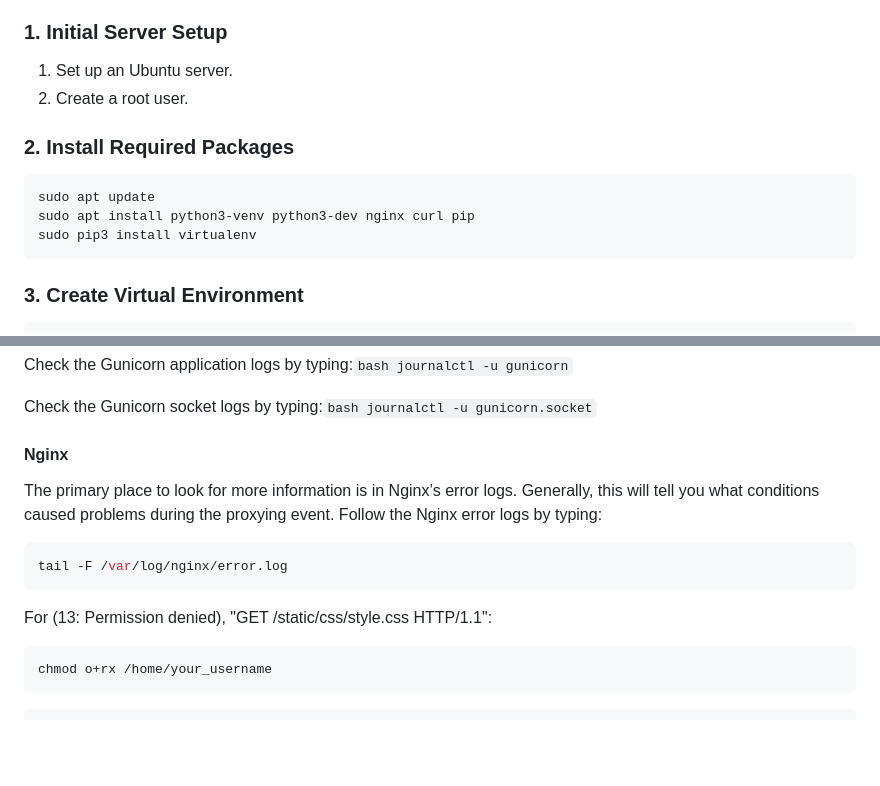
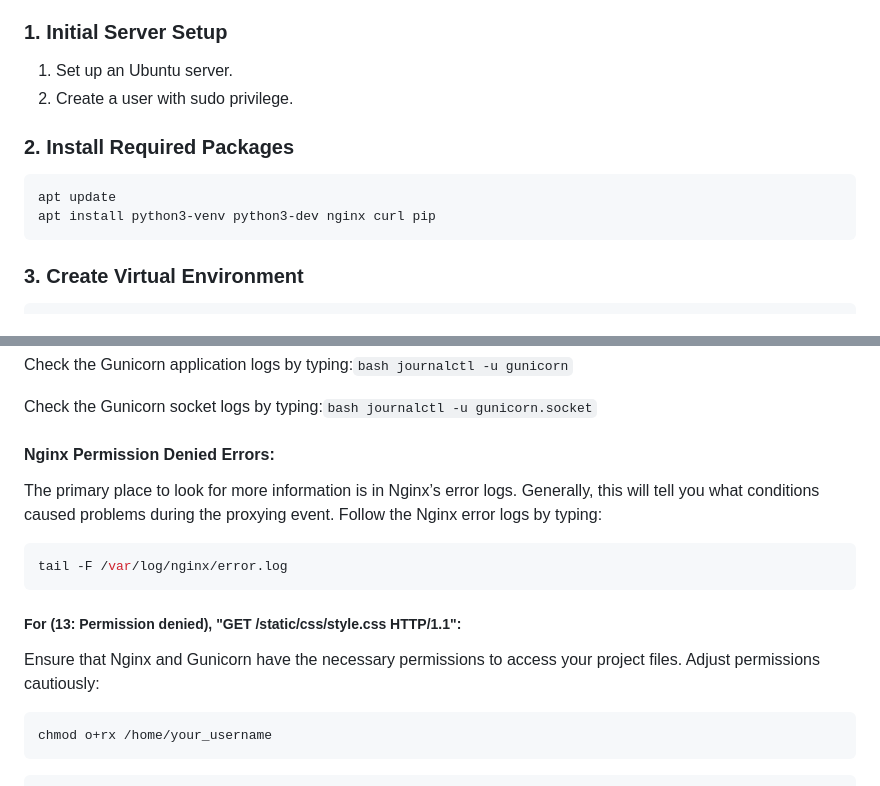
Before and after one commit to carlosj1999/IP_Aggregator, a Markdown page: README.md, 2 parts joined by grey strips. Drawn GitHub-style; blank space fills up the shorter version.

````diff
--- a/README.md
+++ b/README.md
@@ -18,14 +18,13 @@ Follow these steps to deploy the IP Aggregator project on a new Ubuntu server:
 ### 1. Initial Server Setup
 
 1. Set up an Ubuntu server.
-2. Create a root user.
+2. Create a user with sudo privilege.
 
 ### 2. Install Required Packages
 
 ```bash
-sudo apt update
-sudo apt install python3-venv python3-dev nginx curl pip
-sudo pip3 install virtualenv
+apt update
+apt install python3-venv python3-dev nginx curl pip
 ```
 
 ### 3. Create  Virtual Environment
@@ -194,13 +193,14 @@
 
 Check the Gunicorn socket logs by typing:```bash journalctl -u gunicorn.socket```
 
-#### Nginx
+#### Nginx Permission Denied Errors:
 
 The primary place to look for more information is in Nginx’s error logs. Generally, this will tell you what conditions caused problems during the proxying event. Follow the Nginx error logs by typing:
 ```bash
 tail -F /var/log/nginx/error.log
 ```
-For (13: Permission denied), "GET /static/css/style.css HTTP/1.1":
+##### For (13: Permission denied), "GET /static/css/style.css HTTP/1.1":
+Ensure that Nginx and Gunicorn have the necessary permissions to access your project files. Adjust permissions cautiously:
 ```bash
 chmod o+rx /home/your_username
 ```
````
